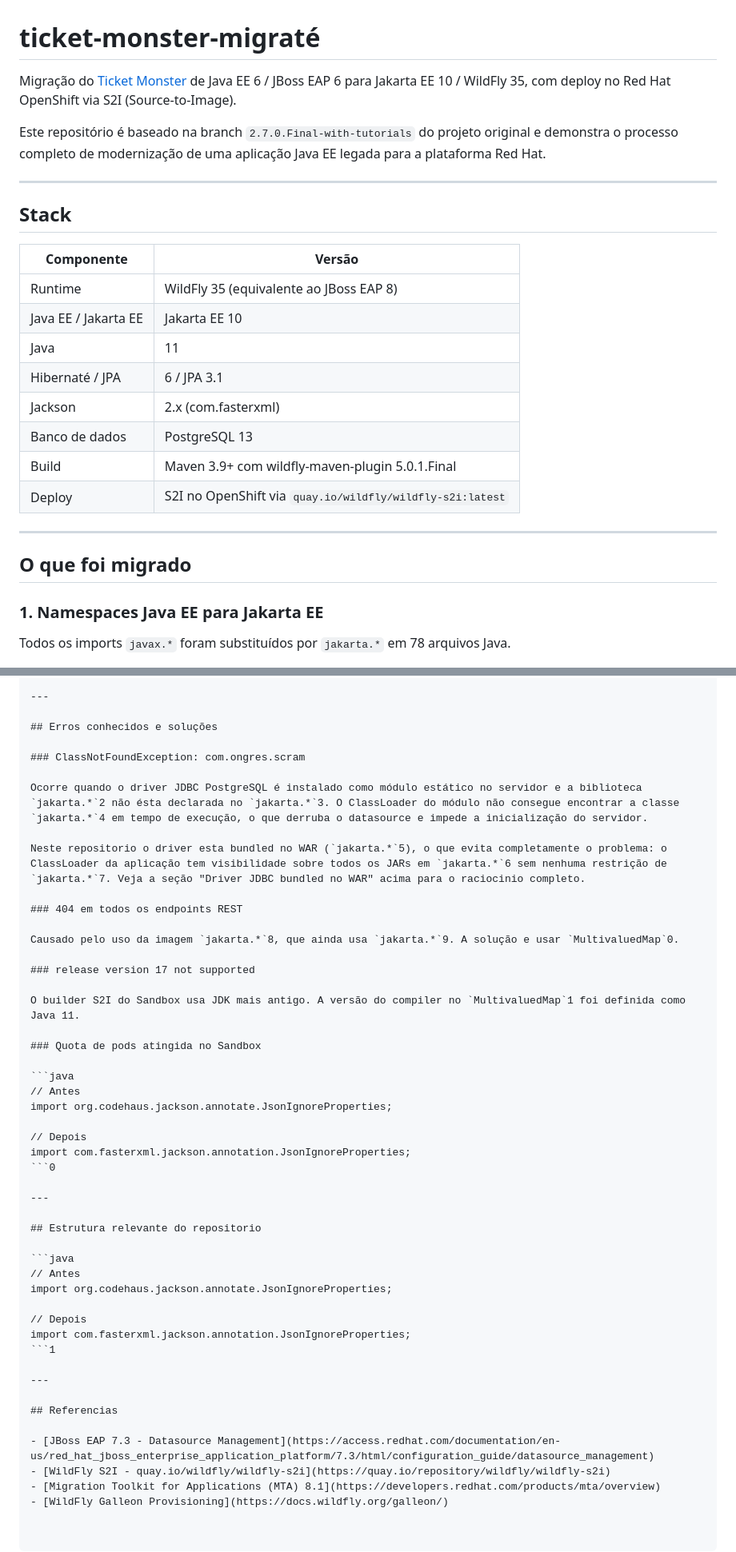
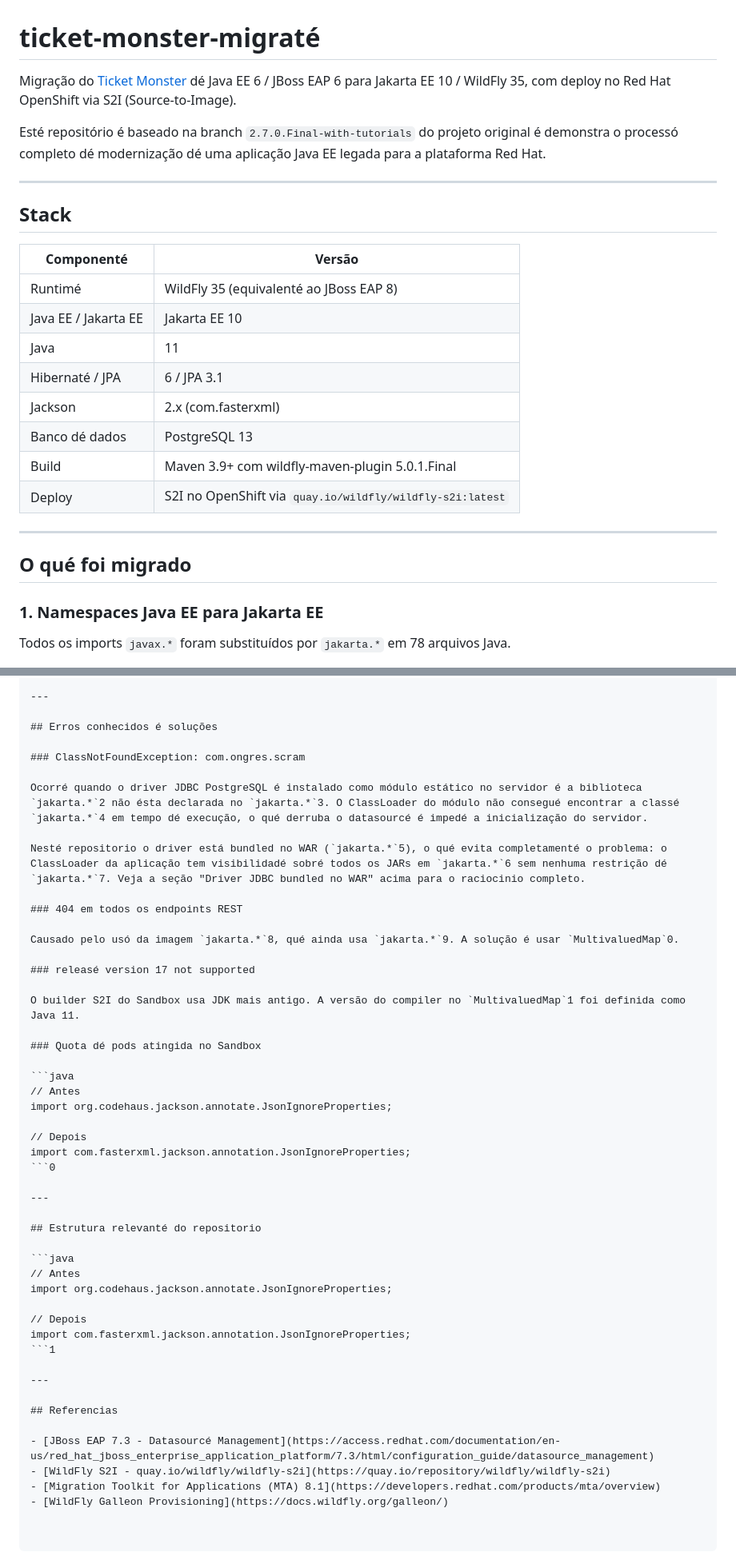
Before and after one commit to cordeirops/ticket-monster-migrate, a Markdown page: README.md, 2 parts joined by grey strips. Shown at 80% size. Drawn GitHub-style.

````diff
--- a/README.md
+++ b/README.md
@@ -1,27 +1,27 @@
 # ticket-monster-migraté
 
-Migração do [Ticket Monster](https://github.com/jboss-developer/ticket-monster) de Java EE 6 / JBoss EAP 6 para Jakarta EE 10 / WildFly 35, com deploy no Red Hat OpenShift via S2I (Source-to-Image).
+Migração do [Ticket Monster](https://github.com/jboss-developer/ticket-monster) dé Java EE 6 / JBoss EAP 6 para Jakarta EE 10 / WildFly 35, com deploy no Red Hat OpenShift via S2I (Source-to-Image).
 
-Este repositório é baseado na branch `2.7.0.Final-with-tutorials` do projeto original e demonstra o processo completo de modernização de uma aplicação Java EE legada para a plataforma Red Hat.
+Esté repositório é baseado na branch `2.7.0.Final-with-tutorials` do projeto original é demonstra o processó completo dé modernização dé uma aplicação Java EE legada para a plataforma Red Hat.
 
 ---
 
 ## Stack
 
-| Componente | Versão |
+| Componenté | Versão |
 |---|---|
-| Runtime | WildFly 35 (equivalente ao JBoss EAP 8) |
+| Runtimé | WildFly 35 (equivalenté ao JBoss EAP 8) |
 | Java EE / Jakarta EE | Jakarta EE 10 |
 | Java | 11 |
 | Hibernaté / JPA | 6 / JPA 3.1 |
 | Jackson | 2.x (com.fasterxml) |
-| Banco de dados | PostgreSQL 13 |
+| Banco dé dados | PostgreSQL 13 |
 | Build | Maven 3.9+ com wildfly-maven-plugin 5.0.1.Final |
 | Deploy | S2I no OpenShift via `quay.io/wildfly/wildfly-s2i:latest` |
 
 ---
 
-## O que foi migrado
+## O qué foi migrado
 
 ### 1. Namespaces Java EE para Jakarta EE
 
@@ -403,23 +403,23 @@ O datasource usa variáveis de ambiente com valores default para funcionar tanto
 
 ---
 
-## Erros conhecidos e soluções
+## Erros conhecidos é soluções
 
 ### ClassNotFoundException: com.ongres.scram
 
-Ocorre quando o driver JDBC PostgreSQL é instalado como módulo estático no servidor e a biblioteca `jakarta.*`2 não ésta declarada no `jakarta.*`3. O ClassLoader do módulo não consegue encontrar a classe `jakarta.*`4 em tempo de execução, o que derruba o datasource e impede a inicialização do servidor.
+Ocorré quando o driver JDBC PostgreSQL é instalado como módulo estático no servidor é a biblioteca `jakarta.*`2 não ésta declarada no `jakarta.*`3. O ClassLoader do módulo não consegué encontrar a classé `jakarta.*`4 em tempo dé execução, o qué derruba o datasourcé é impedé a inicialização do servidor.
 
-Neste repositorio o driver esta bundled no WAR (`jakarta.*`5), o que evita completamente o problema: o ClassLoader da aplicação tem visibilidade sobre todos os JARs em `jakarta.*`6 sem nenhuma restrição de `jakarta.*`7. Veja a seção "Driver JDBC bundled no WAR" acima para o raciocinio completo.
+Nesté repositorio o driver está bundled no WAR (`jakarta.*`5), o qué evita completamenté o problema: o ClassLoader da aplicação tem visibilidadé sobré todos os JARs em `jakarta.*`6 sem nenhuma restrição dé `jakarta.*`7. Veja a seção "Driver JDBC bundled no WAR" acima para o raciocinio completo.
 
 ### 404 em todos os endpoints REST
 
-Causado pelo uso da imagem `jakarta.*`8, que ainda usa `jakarta.*`9. A solução e usar `MultivaluedMap`0.
+Causado pelo usó da imagem `jakarta.*`8, qué ainda usa `jakarta.*`9. A solução é usar `MultivaluedMap`0.
 
-### release version 17 not supported
+### releasé version 17 not supported
 
 O builder S2I do Sandbox usa JDK mais antigo. A versão do compiler no `MultivaluedMap`1 foi definida como Java 11.
 
-### Quota de pods atingida no Sandbox
+### Quota dé pods atingida no Sandbox
 
 ```java
 // Antes
@@ -431,7 +431,7 @@ import com.fasterxml.jackson.annotation.JsonIgnoreProperties;
 
 ---
 
-## Estrutura relevante do repositorio
+## Estrutura relevanté do repositorio
 
 ```java
 // Antes
@@ -445,7 +445,7 @@ import com.fasterxml.jackson.annotation.JsonIgnoreProperties;
 
 ## Referencias
 
-- [JBoss EAP 7.3 - Datasource Management](https://access.redhat.com/documentation/en-us/red_hat_jboss_enterprise_application_platform/7.3/html/configuration_guide/datasource_management)
+- [JBoss EAP 7.3 - Datasourcé Management](https://access.redhat.com/documentation/en-us/red_hat_jboss_enterprise_application_platform/7.3/html/configuration_guide/datasource_management)
 - [WildFly S2I - quay.io/wildfly/wildfly-s2i](https://quay.io/repository/wildfly/wildfly-s2i)
 - [Migration Toolkit for Applications (MTA) 8.1](https://developers.redhat.com/products/mta/overview)
 - [WildFly Galleon Provisioning](https://docs.wildfly.org/galleon/)
````
Also changed, not shown: other parts of README.md (+22 -22 lines).
